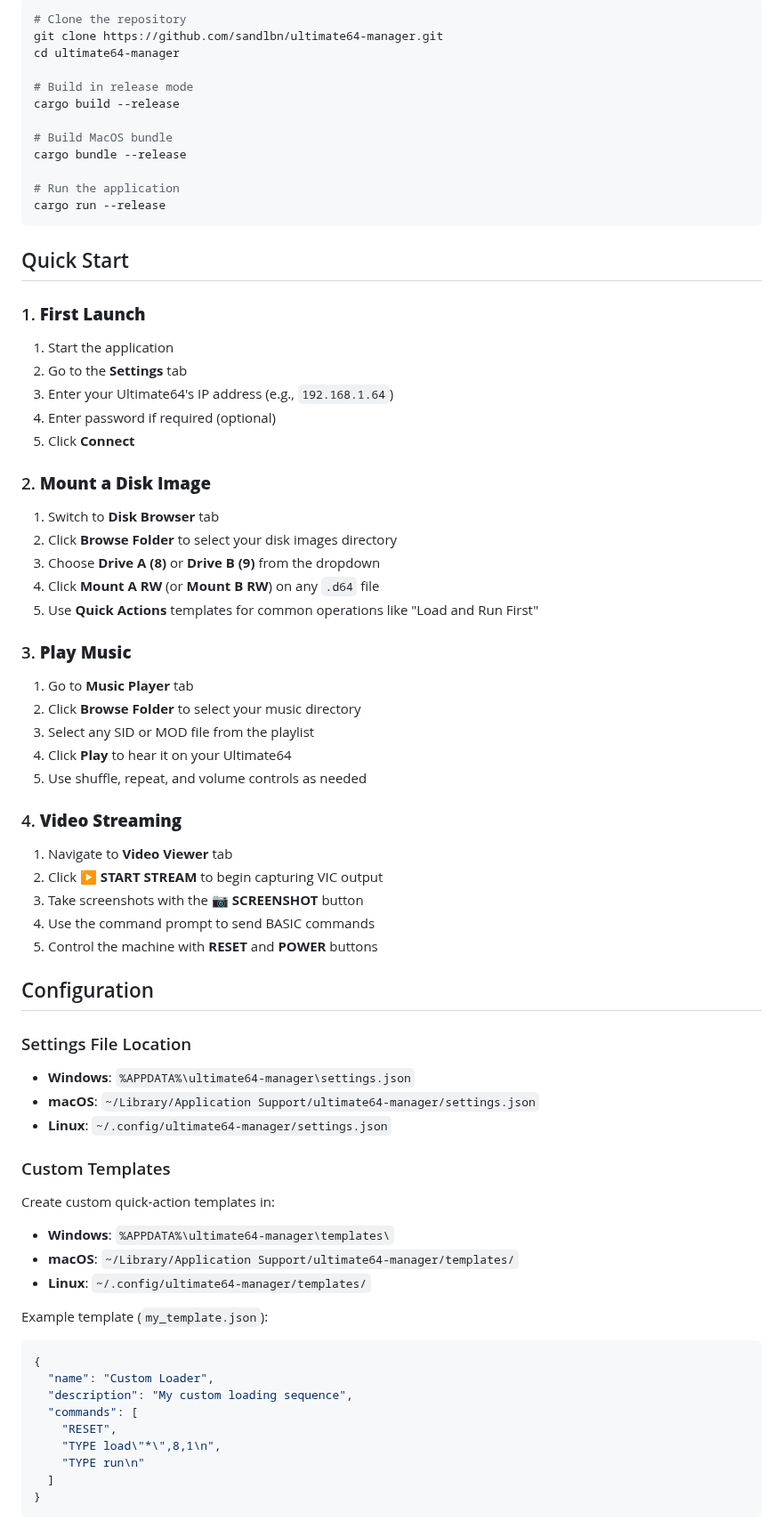
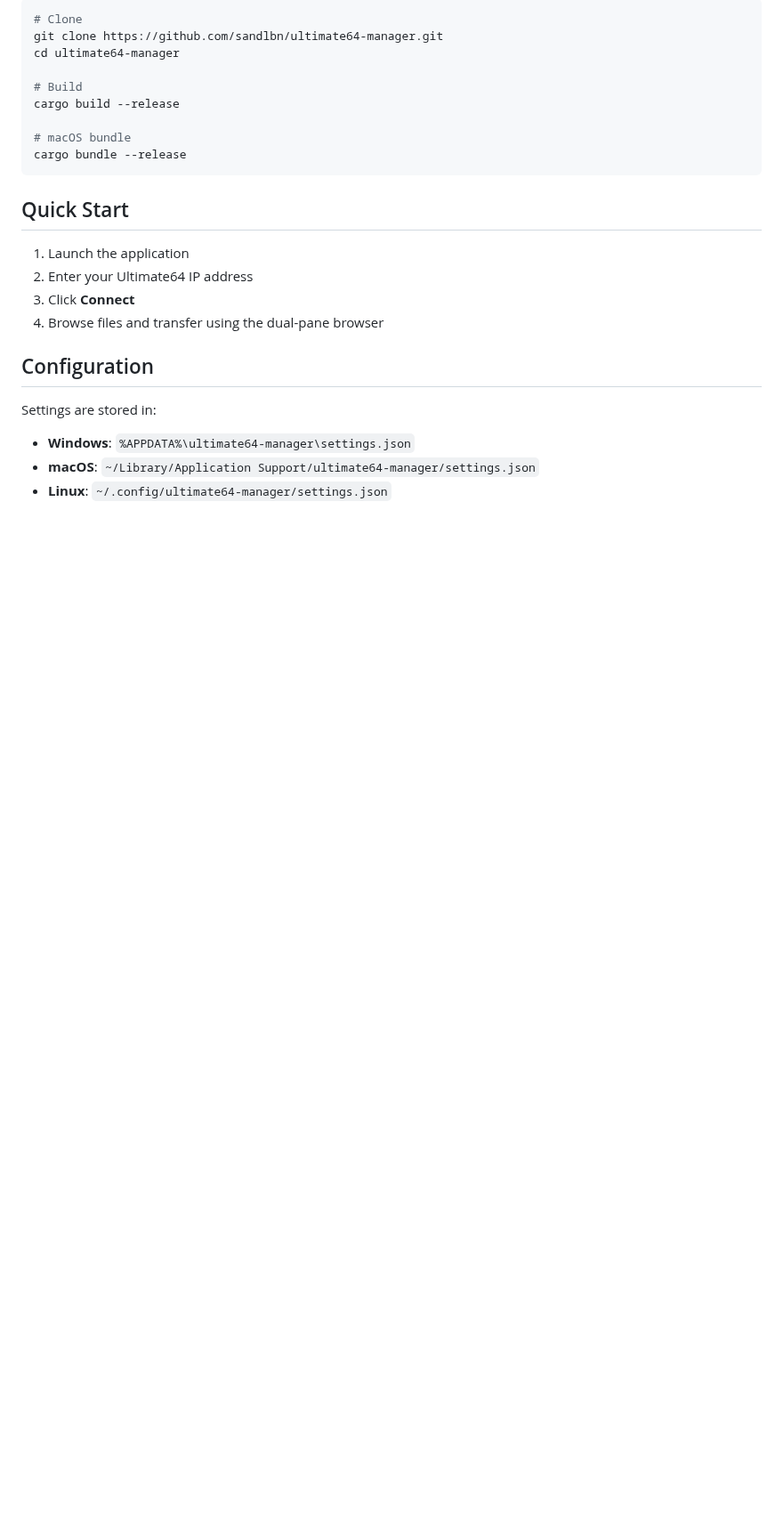
Before and after one commit to sandlbn/ultimate64-manager, a Markdown page: README.md, the part around one of its changes. Shown at 89% size. Drawn GitHub-style; blank space fills up the shorter version.

Commit message:
Added 0.2 release

````diff
--- a/README.md
+++ b/README.md
@@ -51,71 +25,27 @@ A desktop application for managing and controlling Ultimate64 devices. Built wit
 
 ```bash
-# Clone the repository
+# Clone
 git clone https://github.com/sandlbn/ultimate64-manager.git
 cd ultimate64-manager
 
-# Build in release mode
+# Build
 cargo build --release
 
-# Build MacOS bundle
+# macOS bundle
 cargo bundle --release
+```
 
-# Run the application
-cargo run --release
-```
 ## Quick Start
 
-### 1. **First Launch**
-1. Start the application
-2. Go to the **Settings** tab
-3. Enter your Ultimate64's IP address (e.g., `192.168.1.64`)
-4. Enter password if required (optional)
-5. Click **Connect**
-
-### 2. **Mount a Disk Image**
-1. Switch to **Disk Browser** tab
-2. Click **Browse Folder** to select your disk images directory
-3. Choose **Drive A (8)** or **Drive B (9)** from the dropdown
-4. Click **Mount A RW** (or **Mount B RW**) on any `.d64` file
-5. Use **Quick Actions** templates for common operations like "Load and Run First"
-
-### 3. **Play Music**
-1. Go to **Music Player** tab
-2. Click **Browse Folder** to select your music directory
-3. Select any SID or MOD file from the playlist
-4. Click **Play** to hear it on your Ultimate64
-5. Use shuffle, repeat, and volume controls as needed
-
-### 4. **Video Streaming**
-1. Navigate to **Video Viewer** tab
-2. Click **▶ START STREAM** to begin capturing VIC output
-3. Take screenshots with the **📷 SCREENSHOT** button
-4. Use the command prompt to send BASIC commands
-5. Control the machine with **RESET** and **POWER** buttons
+1. Launch the application
+2. Enter your Ultimate64 IP address
+3. Click **Connect**
+4. Browse files and transfer using the dual-pane browser
 
 ## Configuration
 
-### Settings File Location
+Settings are stored in:
 - **Windows**: `%APPDATA%\ultimate64-manager\settings.json`
 - **macOS**: `~/Library/Application Support/ultimate64-manager/settings.json`
 - **Linux**: `~/.config/ultimate64-manager/settings.json`
 
-### Custom Templates
-Create custom quick-action templates in:
-- **Windows**: `%APPDATA%\ultimate64-manager\templates\`
-- **macOS**: `~/Library/Application Support/ultimate64-manager/templates/`
-- **Linux**: `~/.config/ultimate64-manager/templates/`
-
-Example template (`my_template.json`):
-```json
-{
-  "name": "Custom Loader",
-  "description": "My custom loading sequence",
-  "commands": [
-    "RESET",
-    "TYPE load\"*\",8,1\n",
-    "TYPE run\n"
-  ]
-}
-```
-
````
Also changed, not shown: other parts of README.md (+16 -66 lines), screenshot.png, 10 other files.
